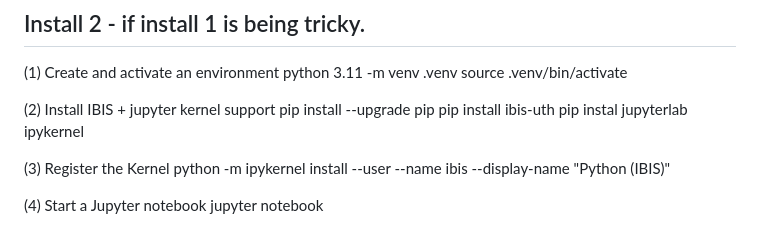
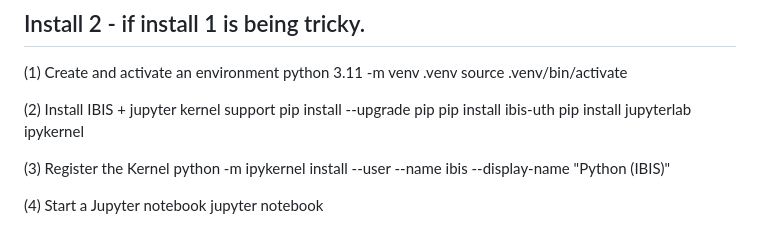
Before and after one commit to jcarter-1/IBIS-UTh, a Markdown page: README.md, the part around the change. Drawn GitHub-style.

Commit message:
Fix typo in installation command for JupyterLab

```diff
--- a/README.md
+++ b/README.md
@@ -14,7 +14,7 @@ source .venv/bin/activate
 (2) Install IBIS + jupyter kernel support
 pip install --upgrade pip
 pip install ibis-uth
-pip instal jupyterlab ipykernel
+pip install jupyterlab ipykernel
 
 (3) Register the Kernel
 python -m ipykernel install --user --name ibis --display-name "Python (IBIS)"
```
